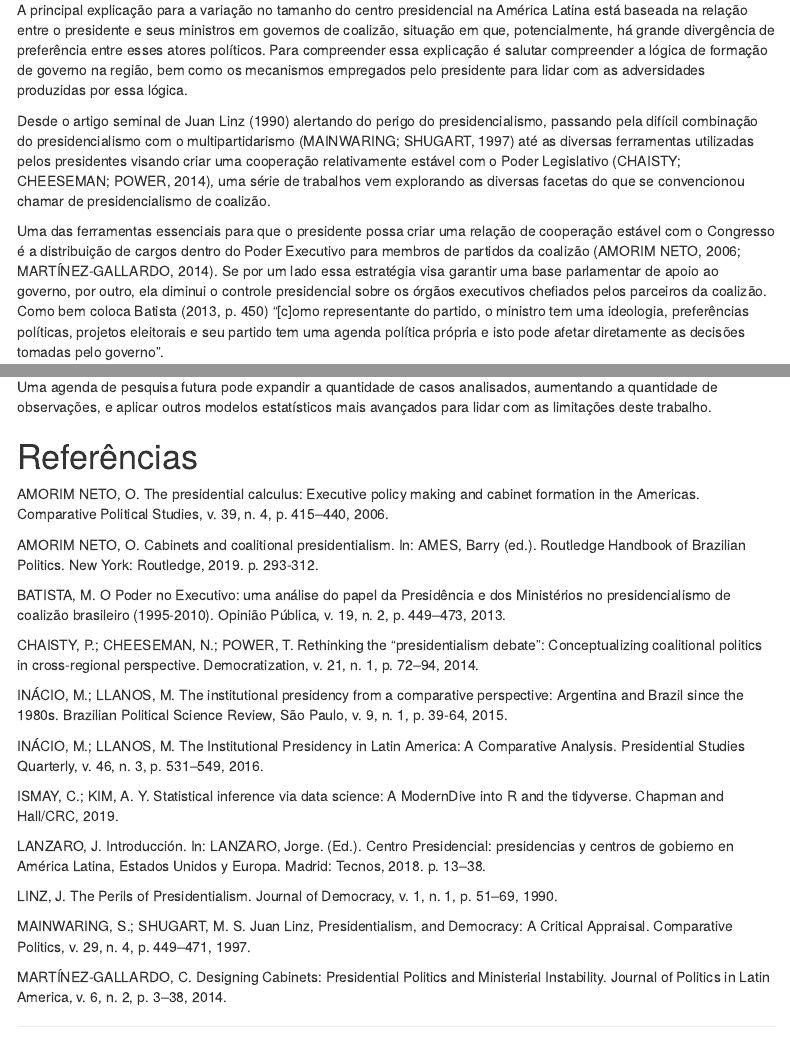
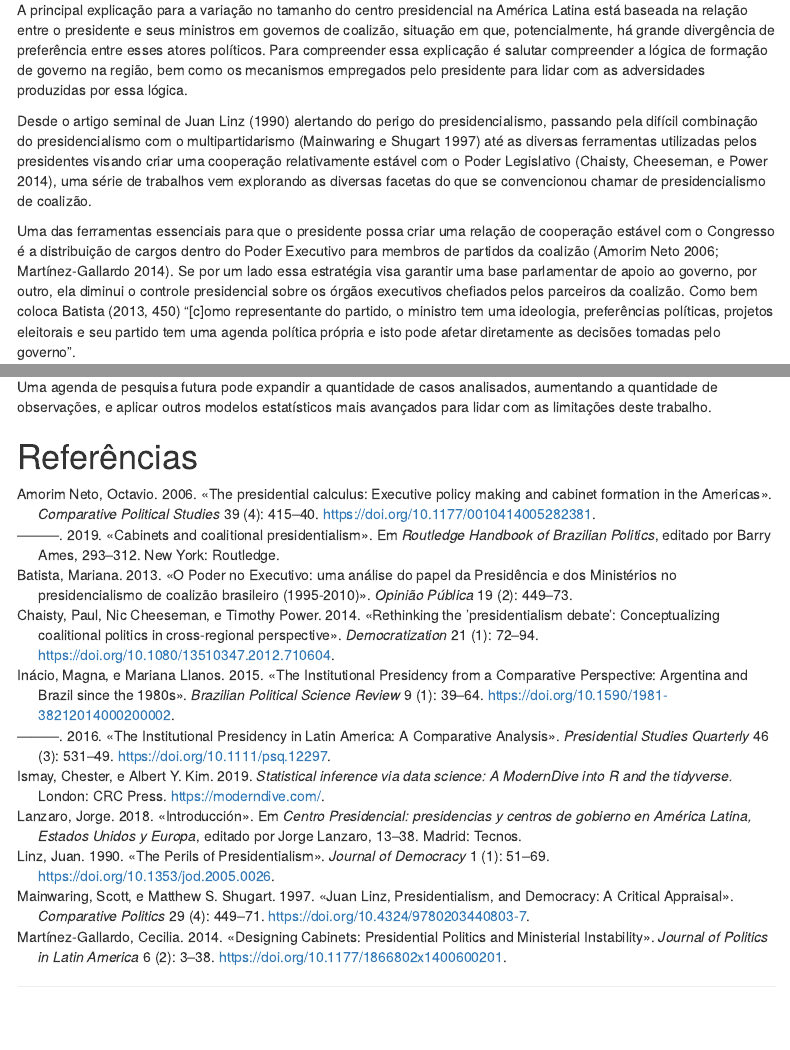
Before and after one commit to igor-brito/trabalho_final, an R Markdown document (artigo/index.Rmd): the page in a window 1100 px wide, from 680 px down, and a second part further down, joined at a grey line. Rendered offline with R 4.5, knitr and Pandoc, with nearby package versions; some code elsewhere in the file could not run offline; menus at the side of the page are left out.

Commit message:
Incluir a citação pelo arquivo .bib, definindo a linguagem para português.

```diff
--- a/artigo/index.Rmd
+++ b/artigo/index.Rmd
@@ -2,6 +2,7 @@
 title: "O centro presidencial no Brasil"
 author: "Igor Brito"
 date: "Setembro, 2022"
+lang: pt
 output:
   html_document:
     toc: true
@@ -48,9 +44,9 @@ O principal pressuposto assumido nesta pesquisa é que o presidente enfrenta um
 
 A principal explicação para a variação no tamanho do centro presidencial na América Latina está baseada na relação entre o presidente e seus ministros em governos de coalizão, situação em que, potencialmente, há grande divergência de preferência entre esses atores políticos. Para compreender essa explicação é salutar compreender a lógica de formação de governo na região, bem como os mecanismos empregados pelo presidente para lidar com as adversidades produzidas por essa lógica.
 
-Desde o artigo seminal de Juan Linz (1990) alertando do perigo do presidencialismo, passando pela difícil combinação do presidencialismo com o multipartidarismo (MAINWARING; SHUGART, 1997) até as diversas ferramentas utilizadas pelos presidentes visando criar uma cooperação relativamente estável com o Poder Legislativo (CHAISTY; CHEESEMAN; POWER, 2014), uma série de trabalhos vem explorando as diversas facetas do que se convencionou chamar de presidencialismo de coalizão.
+Desde o artigo seminal de Juan @Linz1990 alertando do perigo do presidencialismo, passando pela difícil combinação do presidencialismo com o multipartidarismo [@Mainwaring1997] até as diversas ferramentas utilizadas pelos presidentes visando criar uma cooperação relativamente estável com o Poder Legislativo [@Chaisty2014], uma série de trabalhos vem explorando as diversas facetas do que se convencionou chamar de presidencialismo de coalizão.
 
-Uma das ferramentas essenciais para que o presidente possa criar uma relação de cooperação estável com o Congresso é a distribuição de cargos dentro do Poder Executivo para membros de partidos da coalizão (AMORIM NETO, 2006; MARTÍNEZ-GALLARDO, 2014). Se por um lado essa estratégia visa garantir uma base parlamentar de apoio ao governo, por outro, ela diminui o controle presidencial sobre os órgãos executivos chefiados pelos parceiros da coalizão. Como bem coloca Batista (2013, p. 450) “[c]omo representante do partido, o ministro tem uma ideologia, preferências políticas, projetos eleitorais e seu partido tem uma agenda política própria e isto pode afetar diretamente as decisões tomadas pelo governo”.
+Uma das ferramentas essenciais para que o presidente possa criar uma relação de cooperação estável com o Congresso é a distribuição de cargos dentro do Poder Executivo para membros de partidos da coalizão [@AmorimNeto2006; @Martinez-Gallardo2014]. Se por um lado essa estratégia visa garantir uma base parlamentar de apoio ao governo, por outro, ela diminui o controle presidencial sobre os órgãos executivos chefiados pelos parceiros da coalizão. Como bem coloca @Batista2013[p.450] “[c]omo representante do partido, o ministro tem uma ideologia, preferências políticas, projetos eleitorais e seu partido tem uma agenda política própria e isto pode afetar diretamente as decisões tomadas pelo governo”.
 
 Portanto, há de se esperar que quanto maior a quantidade de partidos no gabinete, maior será o risco de agência e, assim, maior será o incentivo para que o presidente expanda o centro presidencial. Logo, este trabalho irá testar a seguinte hipótese:
 
@@ -218,24 +214,3 @@ Contudo, os resultados aqui apresentados devem ser interpretados com bastante ca
 Uma agenda de pesquisa futura pode expandir a quantidade de casos analisados, aumentando a quantidade de observações, e aplicar outros modelos estatísticos mais avançados para lidar com as limitações deste trabalho.
 
 # Referências {-}
-AMORIM NETO, O. The presidential calculus: Executive policy making and cabinet formation in the Americas. Comparative Political Studies, v. 39, n. 4, p. 415–440, 2006.
-
-AMORIM NETO, O. Cabinets and coalitional presidentialism. In: AMES, Barry (ed.). Routledge Handbook of Brazilian Politics. New York: Routledge, 2019. p. 293-312.
-
-BATISTA, M. O Poder no Executivo: uma análise do papel da Presidência e dos Ministérios no presidencialismo de coalizão brasileiro (1995-2010). Opinião Pública, v. 19, n. 2, p. 449–473, 2013.
-
-CHAISTY, P.; CHEESEMAN, N.; POWER, T. Rethinking the “presidentialism debate”: Conceptualizing coalitional politics in cross-regional perspective. Democratization, v. 21, n. 1, p. 72–94, 2014.
-
-INÁCIO, M.; LLANOS, M. The institutional presidency from a comparative perspective: Argentina and Brazil since the 1980s. Brazilian Political Science Review, São Paulo, v. 9, n. 1, p. 39-64, 2015.
-
-INÁCIO, M.; LLANOS, M. The Institutional Presidency in Latin America: A Comparative Analysis. Presidential Studies Quarterly, v. 46, n. 3, p. 531–549, 2016.
-
-ISMAY, C.; KIM, A. Y. Statistical inference via data science: A ModernDive into R and the tidyverse. Chapman and Hall/CRC, 2019.
-
-LANZARO, J. Introducción. In: LANZARO, Jorge. (Ed.). Centro Presidencial: presidencias y centros de gobierno en América Latina, Estados Unidos y Europa. Madrid: Tecnos, 2018. p. 13–38.
-
-LINZ, J. The Perils of Presidentialism. Journal of Democracy, v. 1, n. 1, p. 51–69, 1990.
-
-MAINWARING, S.; SHUGART, M. S. Juan Linz, Presidentialism, and Democracy: A Critical Appraisal. Comparative Politics, v. 29, n. 4, p. 449–471, 1997.
-
-MARTÍNEZ-GALLARDO, C. Designing Cabinets: Presidential Politics and Ministerial Instability. Journal of Politics in Latin America, v. 6, n. 2, p. 3–38, 2014.
--- a/artigo/referencias.bib
+++ b/artigo/referencias.bib
@@ -1,3 +1,17 @@
+@article{AmorimNeto2006,
+abstract = {This article proposes a decision-theoretic model to explain how cabinets help presidents implement their policy-making strategies. Presidents are assumed to have two policy-making strategies: a strategy based on the use of statutes or a strategy based on executive prerogatives. If the president's preferences and the institutional incentives and economic conditions faced favor a statutory strategy, the president is more likely to appoint a majority cabinet, select more partisan ministers, and distribute portfolios to parties on a proportional basis. Econometric analysis of 106 cabinets appointed in 13 countries of the Americas demonstrates that the determinants of cabinet legislative status are the size of the president's party, extremist presidents, and economic crises. The share of partisan ministers and proportionality in portfolio allocation are affected by the size of the president's party, extremist presidents holding decree powers, the extension of the president's veto powers, and the elapsing of the president's term. {\textcopyright} 2006 Sage Publications.},
+author = {{Amorim Neto}, Octavio},
+doi = {10.1177/0010414005282381},
+file = {:C\:/Users/igorb/OneDrive/Educa{\c{c}}{\~{a}}o/UnB - Pol{\'{i}}tica/Disserta{\c{c}}{\~{a}}o/Refer{\^{e}}ncias/Amorim Neto (2006) - The presidential calculus - Executive policy making and cabinet formation in the Americas.pdf:pdf},
+issn = {00104140},
+journal = {Comparative Political Studies},
+keywords = {Cabinets,Coalitions,Decrees,Presidentialism,Statutes},
+number = {4},
+pages = {415--440},
+title = {{The presidential calculus: Executive policy making and cabinet formation in the Americas}},
+volume = {39},
+year = {2006}
+}
 @incollection{AmorimNeto2019,
 address = {New York},
 author = {{Amorim Neto}, Octavio},
@@ -8,6 +22,44 @@ pages = {293--312},
 publisher = {Routledge},
 title = {{Cabinets and coalitional presidentialism}},
 year = {2019}
+}
+@article{Batista2013,
+author = {Batista, Mariana},
+file = {:C\:/Users/igorb/OneDrive/Educa{\c{c}}{\~{a}}o/UnB - Pol{\'{i}}tica/Disserta{\c{c}}{\~{a}}o/Refer{\^{e}}ncias/Batista (2013) - O poder no Executivo uma an{\'{a}}lise do papel da Presid{\^{e}}ncia....pdf:pdf},
+journal = {Opini{\~{a}}o P{\'{u}}blica},
+keywords = {coalition government,legislative production,ministers,presidents},
+number = {2},
+pages = {449--473},
+title = {{O Poder no Executivo: uma an{\'{a}}lise do papel da Presid{\^{e}}ncia e dos Minist{\'{e}}rios no presidencialismo de coaliz{\~{a}}o brasileiro (1995-2010)}},
+volume = {19},
+year = {2013}
+}
+@article{Chaisty2014,
+abstract = {The democratization literature has increased our understanding of the role of institutional variables in the study of democratic sustainability. Debates about the dangers of presidentialism have been central to this body of research. In more recent times the presidentialism literature has focused on the capacity of presidents to overcome the conflict-inducing nature of the separation of powers through successful coalition formation. This review article moves this research agenda forward by examining how presidents build legislative coalitions in different regional contexts. Based on the extant analysis of presidential systems in Latin America, sub-Saharan Africa and the former Soviet Union, the article develops the idea that presidents use a toolbox of five key tools when constructing legislative coalitions: agenda power, budgetary authority, cabinet management, partisan powers, and informal institutions. We find that presidents typically utilize more than one tool when they act; that the combinations of tools they employ affects the usage and strength of other parts of the presidential toolkit; and that the choice of tools can create negative consequences for the wider political system. Our findings reveal the limitations of the univariate bias of much of the early presidentialism literature and the need for greater cross-regional research into the effects of presidential rule. {\textcopyright} 2012 Taylor & Francis.},
+author = {Chaisty, Paul and Cheeseman, Nic and Power, Timothy},
+doi = {10.1080/13510347.2012.710604},
+file = {:C\:/Users/igorb/OneDrive/Educa{\c{c}}{\~{a}}o/UnB - Pol{\'{i}}tica/1° Semestre/TAP PI/Aula 7 - Determinantes do autoritarismo e democracia III - sistemas de governo/Cheeseman, Chaisty, Power - Rethinking the presidentialism debate.pdf:pdf},
+issn = {13510347},
+journal = {Democratization},
+keywords = {Africa,Coalitions,Former Soviet Union,Latin America,Legislatures,Presidentialism},
+number = {1},
+pages = {72--94},
+title = {{Rethinking the 'presidentialism debate': Conceptualizing coalitional politics in cross-regional perspective}},
+volume = {21},
+year = {2014}
+}
+@article{Inacio2016,
+abstract = {This article focuses on the evolution of the institutional presidency in six Latin American presidential democracies since the last wave of redemocratization. Institutional presidency refers to the bulk of agencies that operate under direct presidential authority and are in charge of supporting the presidential leadership. We document all structural changes occurring under the umbrella of the president for the period of analysis. We ﬁnd that the expansion in the number of presidential agencies is a deliberate response to situations of conﬂict or weakness. It is more likely under coalitional presidentialism—when presidents must share cabinet positions and manage relationships with coalition partners—as well as when presidents implement structural reform policies to face critical economic circumstances.},
+author = {In{\'{a}}cio, Magna and Llanos, Mariana},
+doi = {10.1111/psq.12297},
+file = {:C\:/Users/igorb/OneDrive/Educa{\c{c}}{\~{a}}o/UnB - Pol{\'{i}}tica/Disserta{\c{c}}{\~{a}}o/Centro de governo/inacio_llanos(2016).pdf:pdf},
+journal = {Presidential Studies Quarterly},
+keywords = {america,coalition presidentialism,comparative political institutions,institutional presidency,latin,presidential office},
+number = {3},
+pages = {531--549},
+title = {{The Institutional Presidency in Latin America: A Comparative Analysis}},
+volume = {46},
+year = {2016}
 }
 @article{Inacio2015,
 abstract = {This paper focuses on the evolution of the institutional presidency – meaning the cluster of agencies that directly support the chief of the executive – in Argentina and Brazil since their redemocratization in the 1980s. It investigates what explains the changes that have come about regarding the size of the institutional presidency and the types of agency that form it. Following the specialized literature, we argue that the growth of the institutional presidency is connected to developments occurring in the larger political system – that is, to the political challenges that the various presidents of the two countries have faced. Presidents adjust the format and mandate of the different agencies under their authority so as to better manage their relations with the political environment. In particular, we argue that the type of government (coalition or single-party) has had consequences for the structure of the presidency or, in other words, that different cabinet structures pose different challenges to presidents. This factor has not played a significant role in presidency-related studies until now, which have hitherto mostly been based on the case of the United States. Our empirical references, the presidencies of Argentina and Brazil, typical cases of coalitional as well as single-party presidentialism respectively allow us to show the impact of the type of government on the number and type of presidential agencies.},
@@ -41,3 +93,41 @@ publisher = {Tecnos},
 title = {{Introducci{\'{o}}n}},
 year = {2018}
 }
+@article{Linz1990,
+author = {Linz, Juan},
+doi = {10.1353/jod.2005.0026},
+file = {:C\:/Users/igorb/OneDrive/Educa{\c{c}}{\~{a}}o/UnB - Pol{\'{i}}tica/Disserta{\c{c}}{\~{a}}o/Refer{\^{e}}ncias/Linz (1990) - The perils of presidentialism.pdf:pdf},
+issn = {10455736},
+journal = {Journal of Democracy},
+number = {1},
+pages = {51--69},
+title = {{The Perils of Presidentialism}},
+volume = {1},
+year = {1990}
+}
+@article{Mainwaring1997,
+author = {Mainwaring, Scott and Shugart, Matthew S.},
+doi = {10.4324/9780203440803-7},
+file = {:C\:/Users/igorb/OneDrive/Educa{\c{c}}{\~{a}}o/UnB - Pol{\'{i}}tica/1° Semestre/TAP PI/Aula 7 - Determinantes do autoritarismo e democracia III - sistemas de governo/mainwaring_shugart_critique_linz.pdf:pdf},
+journal = {Comparative Politics},
+number = {4},
+pages = {449--471},
+title = {{Juan Linz, Presidentialism, and Democracy: A Critical Appraisal}},
+volume = {29},
+year = {1997}
+}
+@article{Martinez-Gallardo2014,
+abstract = {This article proposes a set of arguments about the strategic use of cabinet appointments by executives in presidential systems. Although recent work has greatly improved our understanding of government formation in presidential countries, most changes to presidential cabinets happen throughout the lifetime of a government and remain poorly understood. I argue that presidents use cabinet changes in response to unexpected shocks and to adjust their governments to changing political and policy circumstances. Weak presidents are more likely to use this strategic resource, which means that ministerial turnover should be higher when a president's formal authority is weak and he or she has low political support and popularity. To test these claims, I have assembled an original dataset that records individual cabinet changes in 12 Latin American countries between 1982 and 2012. The data provides strong support for the theory.},
+author = {Mart{\'{i}}nez-Gallardo, Cecilia},
+doi = {10.1177/1866802x1400600201},
+file = {:C\:/Users/igorb/OneDrive/Educa{\c{c}}{\~{a}}o/UnB - Pol{\'{i}}tica/Disserta{\c{c}}{\~{a}}o/Refer{\^{e}}ncias/Mart{\'{i}}nez-Gallardo (2014) - Designing Cabinets - Presidential Politics and Ministerial Instability.pdf:pdf},
+issn = {1866-802X},
+journal = {Journal of Politics in Latin America},
+keywords = {Latin America,cabinet appointments,executive polit},
+number = {2},
+pages = {3--38},
+title = {{Designing Cabinets: Presidential Politics and Ministerial Instability}},
+url = {https://doi.org/10.1177/1866802X1400600201},
+volume = {6},
+year = {2014}
+}
```
Also changed, not shown: artigo/index.html, artigo/index.Rmd (17 more changed lines).
